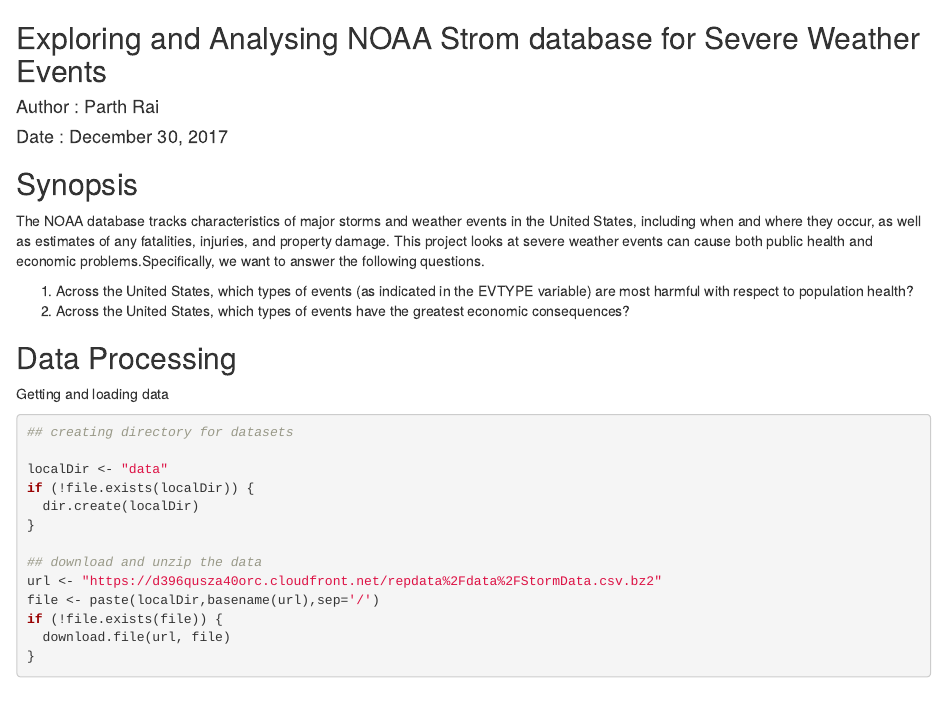
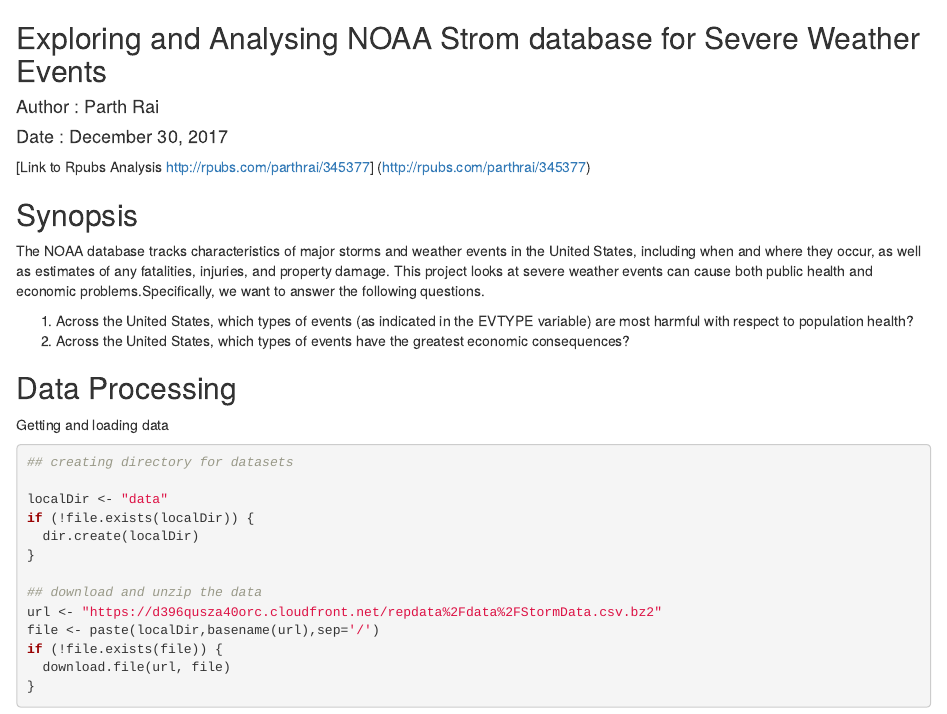
Before and after one commit to parthrai/Reproducible-Research, an R Markdown document (Reproducible-Research-2/Readme.Rmd): the page in a window 1100 px wide, from its top. Rendered offline with R 4.5, knitr and Pandoc, with nearby package versions; some code elsewhere in the file could not run offline.

Commit message:
NOAA Analysis Readme

```diff
--- a/Reproducible-Research-2/Analysis.Rmd
+++ b/Reproducible-Research-2/Readme.Rmd
@@ -4,7 +4,7 @@
 
 #### Date : December 30, 2017
 
-
+[Link to Rpubs Analysis http://rpubs.com/parthrai/345377] (http://rpubs.com/parthrai/345377)
 
 ## Synopsis
 
```
